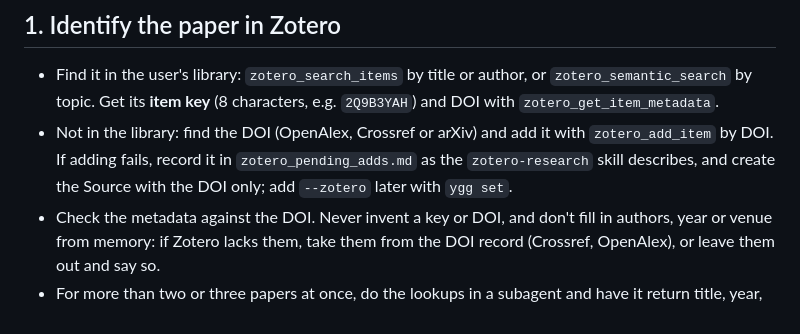
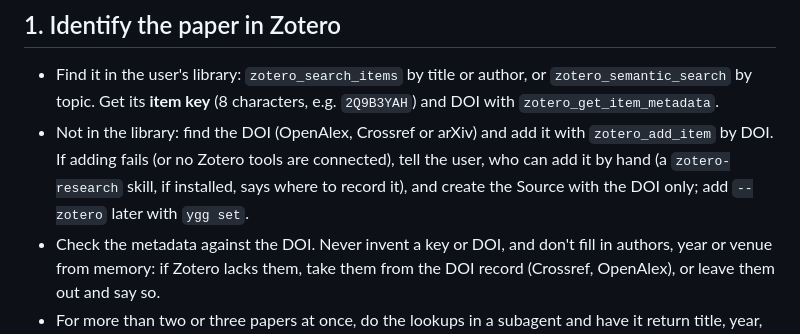
Before and after one commit to Charles-Fieseler-Vienna/yggdrasil, a Markdown page: skills/paper/SKILL.md, the part around the change. Drawn GitHub-style.

```diff
--- a/skills/paper/SKILL.md
+++ b/skills/paper/SKILL.md
@@ -14,8 +14,9 @@ section Papers. All writes go through `ygg` (in a project tree, `ygg --vault PAT
 - Find it in the user's library: `zotero_search_items` by title or author, or `zotero_semantic_search` by
   topic. Get its **item key** (8 characters, e.g. `2Q9B3YAH`) and DOI with `zotero_get_item_metadata`.
 - Not in the library: find the DOI (OpenAlex, Crossref or arXiv) and add it with `zotero_add_item` by DOI.
-  If adding fails, record it in `zotero_pending_adds.md` as the `zotero-research` skill describes, and
-  create the Source with the DOI only; add `--zotero` later with `ygg set`.
+  If adding fails (or no Zotero tools are connected), tell the user, who can add it by hand (a
+  `zotero-research` skill, if installed, says where to record it), and create the Source with the DOI only;
+  add `--zotero` later with `ygg set`.
 - Check the metadata against the DOI. Never invent a key or DOI, and don't fill in authors, year or venue
   from memory: if Zotero lacks them, take them from the DOI record (Crossref, OpenAlex), or leave them out
   and say so.
```
Also changed, not shown: README.md (+3 -1 lines), docs/webapp_screenshot.png (added), 1 other file.
